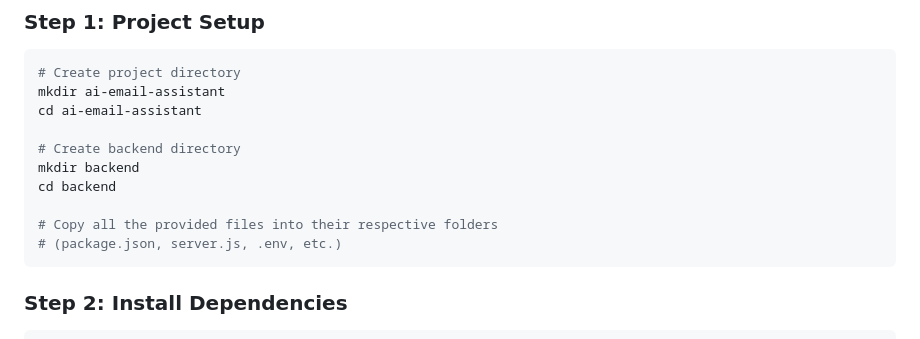
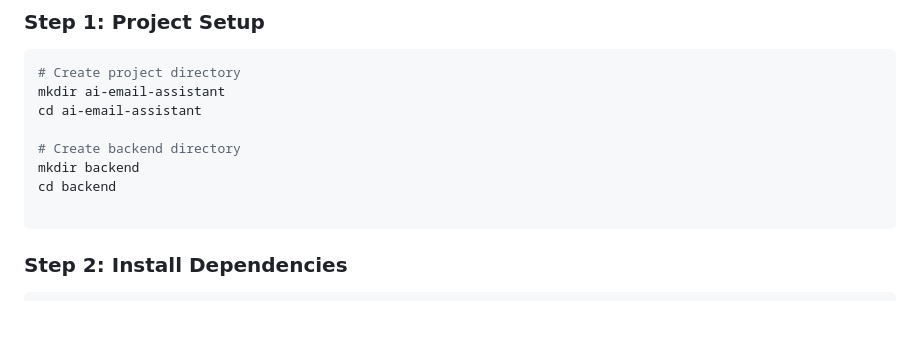
Before and after one commit to kiransreekanth/Email-Assistant, a Markdown page: README.md, the part around the change. Rendered like a GitHub page; blank space fills up the shorter version.

````diff
--- a/README.md
+++ b/README.md
@@ -40,8 +40,6 @@ cd ai-email-assistant
 mkdir backend
 cd backend
 
-# Copy all the provided files into their respective folders
-# (package.json, server.js, .env, etc.)
 ```
 
 ### Step 2: Install Dependencies
````
